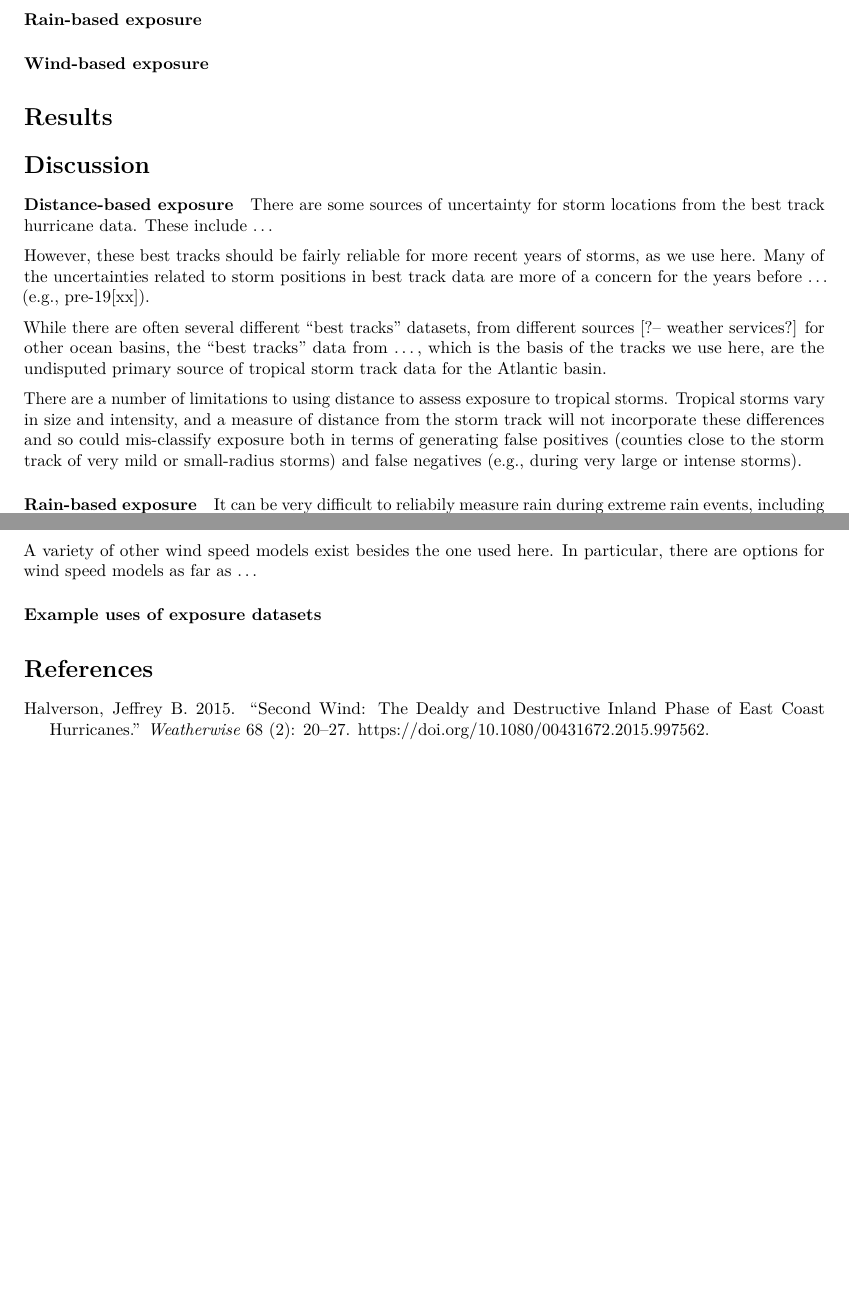
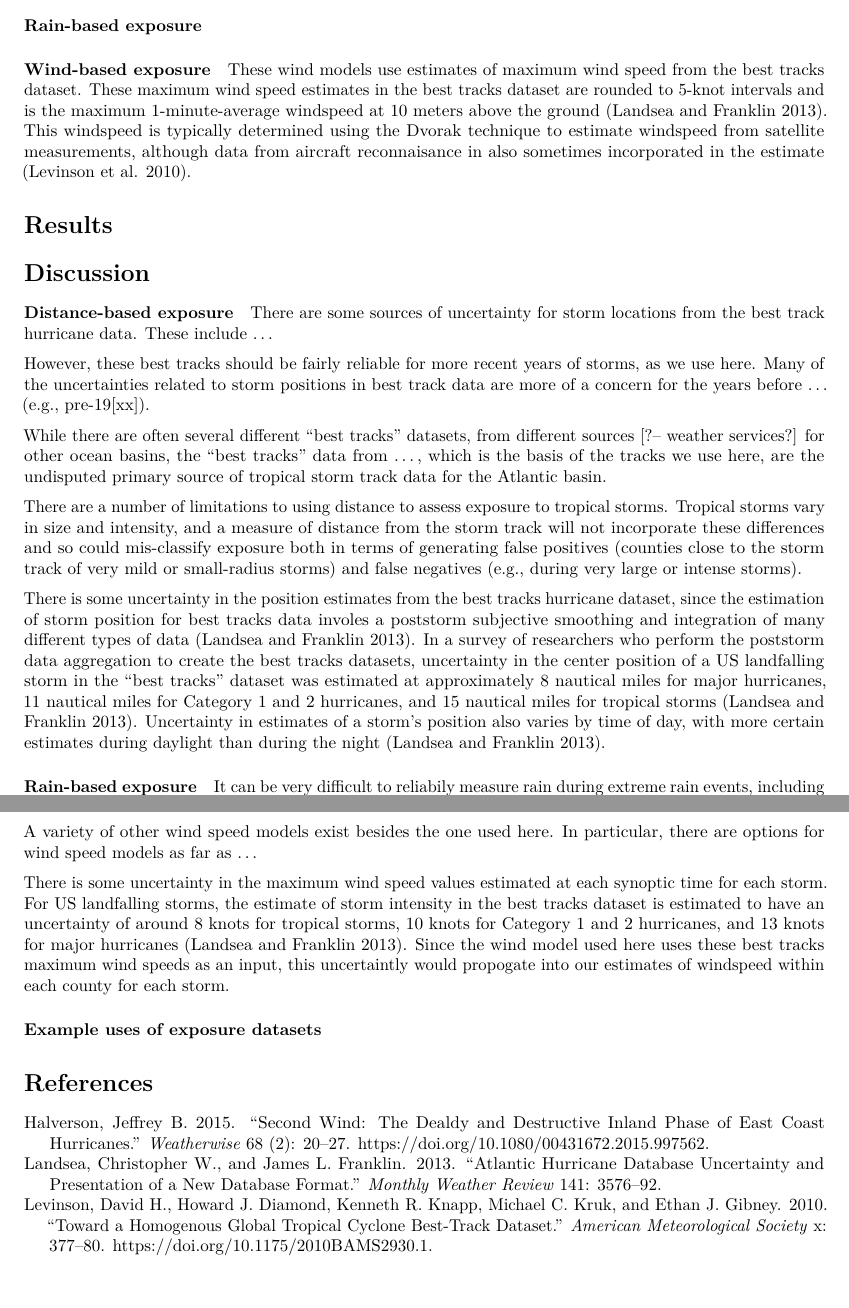
Before and after one commit to geanders/hurricaneexposure, an R Markdown document (writing/DraftExposurePaper/DraftExposurePaper.Rmd): two parts of pages 2 and 3 of 3, joined at a grey line, cut so that both start at the same text. Rendered offline with R 4.5, knitr and Pandoc, then LaTeX, with nearby package versions; the code chunks are not run, so their results and figures are left out; drawn as R Markdown's standard PDF in place of the format the file asks for.

Commit message:
Add text to paper draft

```diff
--- a/writing/DraftExposurePaper/DraftExposurePaper.Rmd
+++ b/writing/DraftExposurePaper/DraftExposurePaper.Rmd
@@ -76,3 +77,4 @@ We calculated the distance between each county's center and each of the 15-minut
+These wind models use estimates of maximum wind speed from the best tracks dataset. These maximum wind speed estimates in the best tracks dataset are rounded to 5-knot intervals and is the maximum 1-minute-average windspeed at 10 meters above the ground [@Landsea2013]. This windspeed is typically determined using the Dvorak technique to estimate windspeed from satellite measurements, although data from aircraft reconnaisance in also sometimes incorporated in the estimate [@Levinson2010].
 
 Results
 ============
@@ -95,6 +97,8 @@ However, these best tracks should be fairly reliable for more recent years of st
 While there are often several different "best tracks" datasets, from different sources [?-- weather services?] for other ocean basins, the "best tracks" data from ..., which is the basis of the tracks we use here, are the undisputed primary source of tropical storm track data for the Atlantic basin.
 
 There are a number of limitations to using distance to assess exposure to tropical storms. Tropical storms vary in size and intensity, and a measure of distance from the storm track will not incorporate these differences and so could mis-classify exposure both in terms of generating false positives (counties close to the storm track of very mild or small-radius storms) and false negatives (e.g., during very large or intense storms).
+
+There is some uncertainty in the position estimates from the best tracks hurricane dataset, since the estimation of storm position for best tracks data involes a poststorm subjective smoothing and integration of many different types of data [@Landsea2013]. In a survey of researchers who perform the poststorm data aggregation to create the best tracks datasets, uncertainty in the center position of a US landfalling storm in the "best tracks" dataset was estimated at approximately 8 nautical miles for major hurricanes, 11 nautical miles for Category 1 and 2 hurricanes, and 15 nautical miles for tropical storms [@Landsea2013]. Uncertainty in estimates of a storm's position also varies by time of day, with more certain estimates during daylight than during the night [@Landsea2013].
 
 #### Rain-based exposure
 
@@ -127,6 +131,8 @@ Here, we used wind speed models, rather than observed wind speed, to estimate ex
 
 A variety of other wind speed models exist besides the one used here. In particular, there are options for wind speed models as far as ...
 
+There is some uncertainty in the maximum wind speed values estimated at each synoptic time for each storm. For US landfalling storms, the estimate of storm intensity in the best tracks dataset is estimated to have an uncertainty of around 8 knots for tropical storms, 10 knots for Category 1 and 2 hurricanes, and 13 knots for major hurricanes [@Landsea2013]. Since the wind model used here uses these best tracks maximum wind speeds as an input, this uncertaintly would propogate into our estimates of windspeed within each county for each storm.
+
 #### Example uses of exposure datasets
 
 
--- a/writing/DraftExposurePaper/mybibfile.bib
+++ b/writing/DraftExposurePaper/mybibfile.bib
@@ -8,3 +8,22 @@
   doi     = "10.1080/00431672.2015.997562",
   author  = "Jeffrey B. Halverson"
 }
+
+@article{Landsea2013,
+  title   = "Atlantic hurricane database uncertainty and presentation of a new database format",
+  journal = "Monthly Weather Review",
+  volume  = "141",
+  pages   = "3576--3592",
+  year    = "2013",
+  author  = "Christopher W. Landsea and James L. Franklin"
+}
+
+@article{Levinson2010,
+  title   = "Toward a homogenous global tropical cyclone best-track dataset",
+  journal = "American Meteorological Society",
+  volume  = "x",
+  pages   = "377--380",
+  year    = "2010",
+  doi = "10.1175/2010BAMS2930.1",
+  author  = "David H. Levinson and Howard J. Diamond and Kenneth R. Knapp and Michael C. Kruk and Ethan J. Gibney"
+}
```
Also changed, not shown: writing/DraftExposurePaper/DraftExposurePaper.pdf, writing/DraftExposurePaper/DraftExposurePaper.tex, writing/DraftExposurePaper/DraftExposurePaper.Rmd (5 more changed lines), 2 other files.
